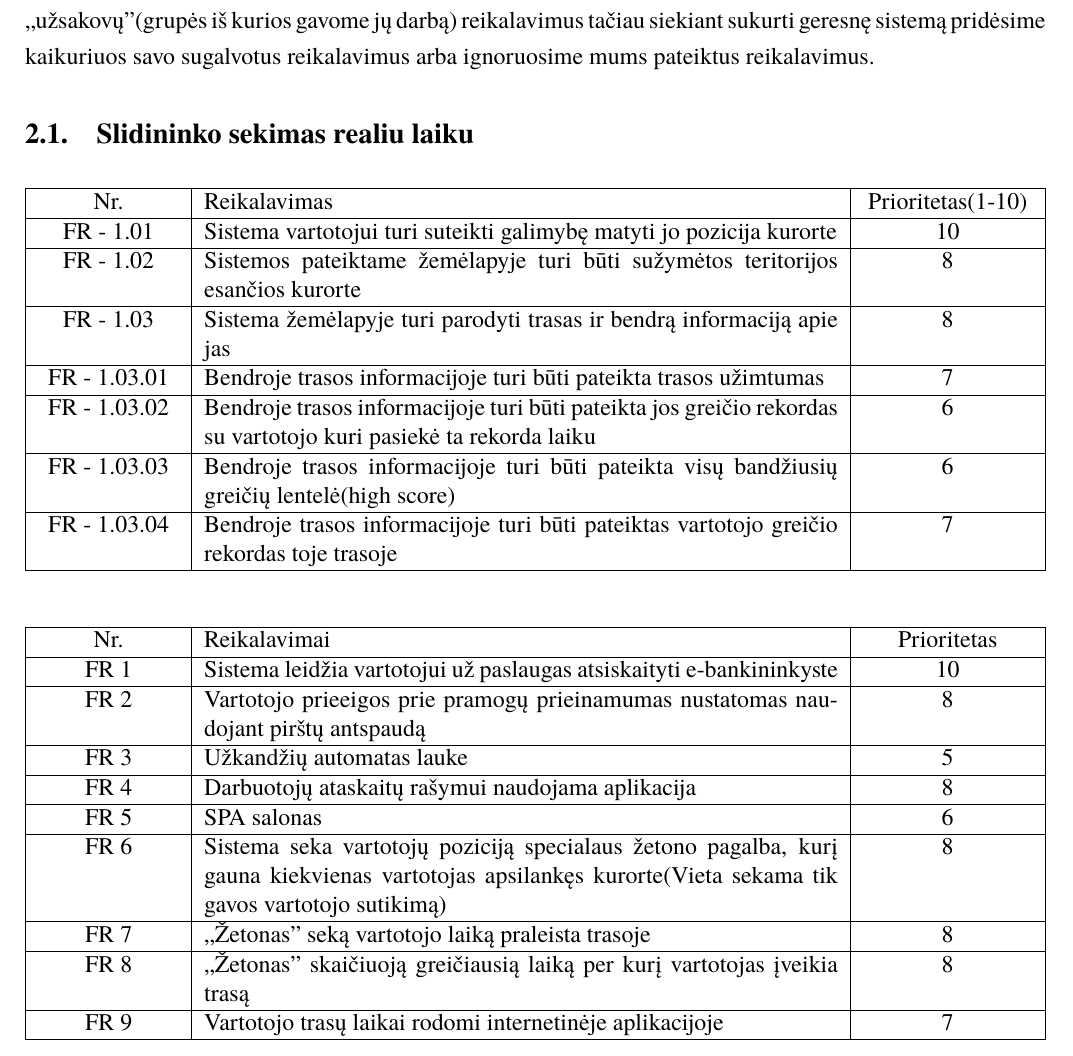
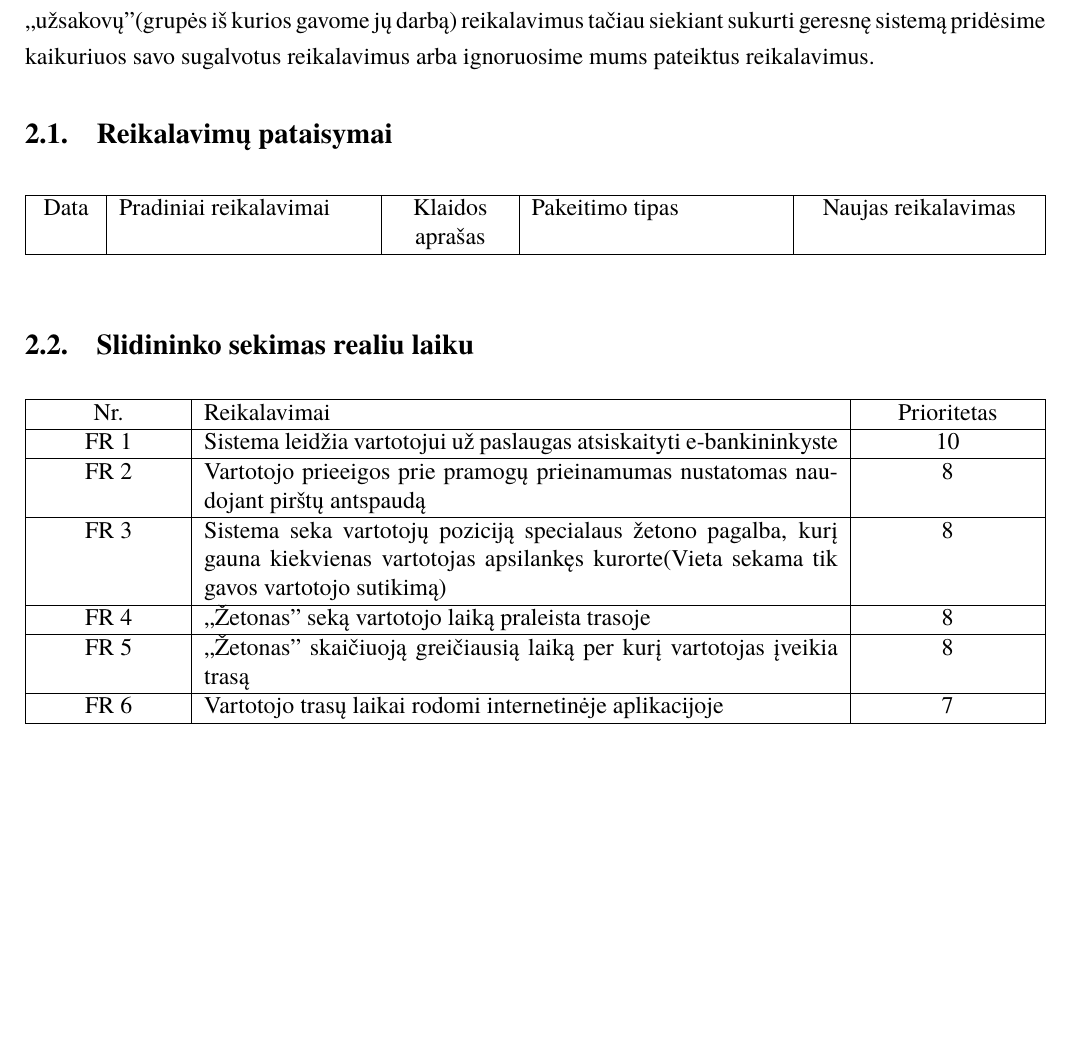
Before and after one commit to macro161/Slidinejimas, a LaTeX document (Latex/PSI II 1 Laboratorinis.tex): part of page 4 of 13, cut so that both start at the same text, the shorter picture padded with empty space. Compiled offline with XeLaTeX; a missing font is replaced by an installed copy or a similar font.

Commit message:
Commit
Commit

```diff
--- a/Latex/PSI II 1 Laboratorinis.tex
+++ b/Latex/PSI II 1 Laboratorinis.tex
@@ -46,36 +46,35 @@ Mūsų komanda gavo kitos komandos pirmame semestre(PSI I) paruoštą slidinėji
 
 \section{Reikalavimai}
 Šioje dalyje bus pateikti funkciniai bei nefunkciniai reikalavimai sistemai. Stengsimės prisilaikyti ,,užsakovų"(grupės iš kurios gavome jų darbą) reikalavimus tačiau siekiant sukurti geresnę sistemą pridėsime kaikuriuos savo sugalvotus reikalavimus arba ignoruosime mums pateiktus reikalavimus.
+
+\subsection{Reikalavimų pataisymai}
+\begin{table}[htbp]
+
+\begin{tabularx}{1\textwidth}{  |P{1cm}|X|P{2cm}|X|P{4cm}|X|P{2cm}| }  \hline
+	Data & Pradiniai reikalavimai & Klaidos aprašas & Pakeitimo tipas & Naujas reikalavimas \\ \hline
+
+
+
+\end{tabularx}
+
+
+\end{table}
+
 \subsection{Slidininko sekimas realiu laiku}
 
-
-\begin{table}[htbp]
-	\begin{tabularx}{1\textwidth}{ |P{2.5cm}|X|P{3cm }| }  \hline
-		Nr. & Reikalavimas & Prioritetas(1-10) \\ \hline
-		FR - 1.01 & Sistema vartotojui turi suteikti galimybę matyti jo pozicija kurorte & 10 \\ \hline
-		FR - 1.02 & Sistemos pateiktame žemėlapyje turi būti sužymėtos teritorijos esančios kurorte & 8 \\ \hline
-		FR - 1.03 & Sistema žemėlapyje turi parodyti trasas ir bendrą informaciją apie jas & 8 \\ \hline
-		FR - 1.03.01 & Bendroje trasos informacijoje turi būti pateikta trasos užimtumas & 7 \\ \hline
-		FR - 1.03.02 & Bendroje trasos informacijoje turi būti pateikta jos greičio rekordas su vartotojo kuri pasiekė ta rekorda laiku & 6 \\ \hline
-		FR - 1.03.03 & Bendroje trasos informacijoje turi būti pateikta visų bandžiusių greičių lentelė(high score) & 6 \\ \hline
-		FR - 1.03.04 & Bendroje trasos informacijoje turi būti pateiktas vartotojo greičio rekordas toje trasoje & 7 \\ \hline
-
-	\end{tabularx}
-
-\end{table}
 \begin{table}[htbp]
 
 \begin{tabularx}{1\textwidth}{ |P{2.5cm}|X|P{3cm }| }  \hline
 	Nr. & Reikalavimai & Prioritetas \\ \hline
 	FR 1 & Sistema leidžia vartotojui už paslaugas atsiskaityti e-bankininkyste & 10 \\ \hline
 	FR 2 & Vartotojo prieeigos prie pramogų prieinamumas nustatomas naudojant pirštų antspaudą & 8 \\ \hline
-	FR 3 & Užkandžių automatas lauke & 5 \\ \hline
-	FR 4 & Darbuotojų ataskaitų rašymui naudojama aplikacija & 8 \\ \hline
-	FR 5 & SPA salonas & 6 \\ \hline
-	FR 6 & Sistema seka vartotojų poziciją specialaus žetono pagalba, kurį gauna kiekvienas vartotojas apsilankęs kurorte(Vieta sekama tik gavos vartotojo sutikimą) & 8  \\ \hline
-	FR 7 & ,,Žetonas" seką vartotojo laiką praleista trasoje & 8 \\ \hline
-	FR 8 & ,,Žetonas" skaičiuoją greičiausią laiką per kurį vartotojas įveikia trasą &  8 \\ \hline
-	FR 9 & Vartotojo trasų laikai rodomi internetinėje aplikacijoje & 7 \\ \hline
+
+
+
+	FR 3& Sistema seka vartotojų poziciją specialaus žetono pagalba, kurį gauna kiekvienas vartotojas apsilankęs kurorte(Vieta sekama tik gavos vartotojo sutikimą) & 8  \\ \hline
+	FR 4 & ,,Žetonas" seką vartotojo laiką praleista trasoje & 8 \\ \hline
+	FR 5 & ,,Žetonas" skaičiuoją greičiausią laiką per kurį vartotojas įveikia trasą &  8 \\ \hline
+	FR 6 & Vartotojo trasų laikai rodomi internetinėje aplikacijoje & 7 \\ \hline
 
 
 \end{tabularx}
```
Also changed, not shown: Latex/PSI II 1 Laboratorinis.pdf, 6 other files.
